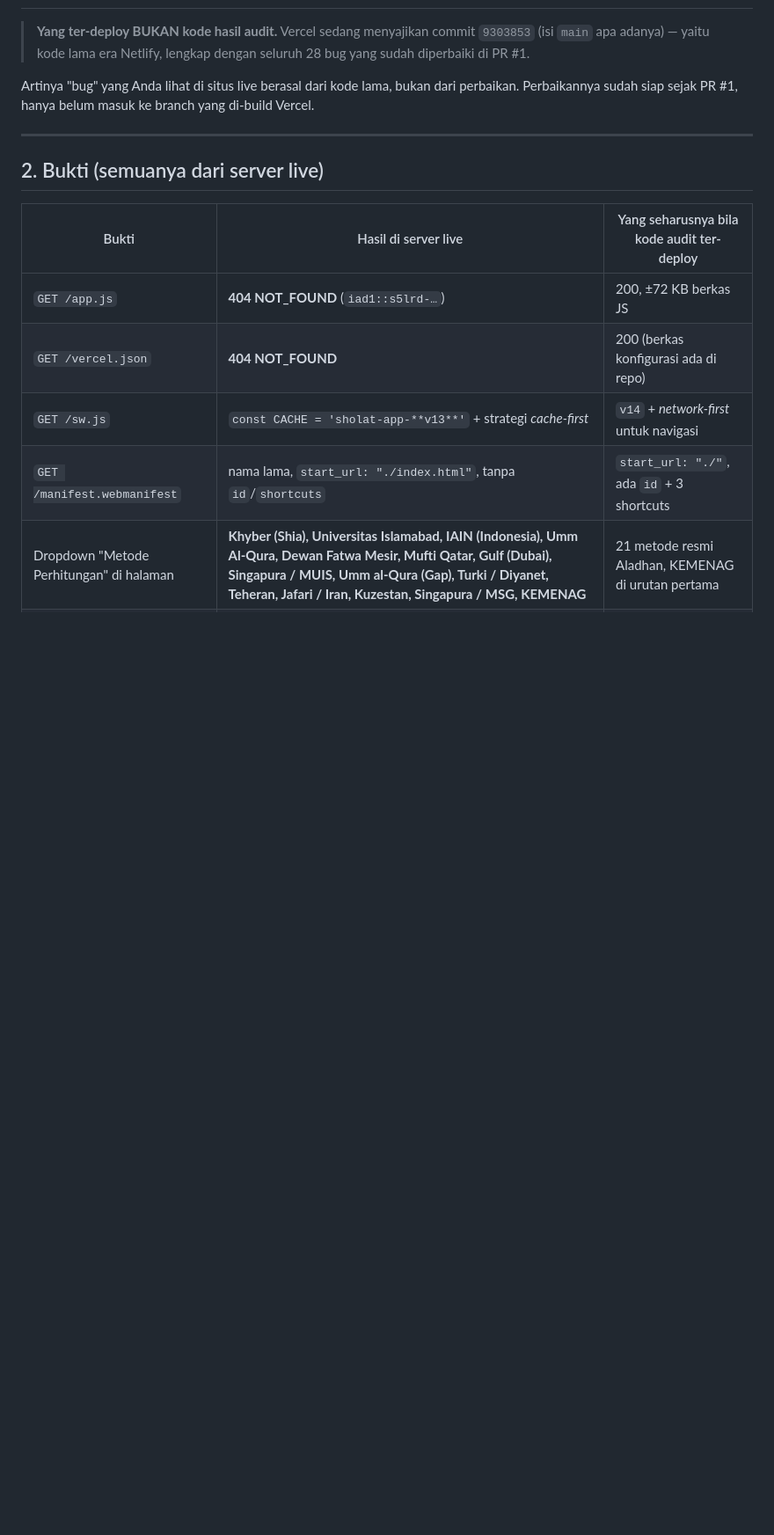
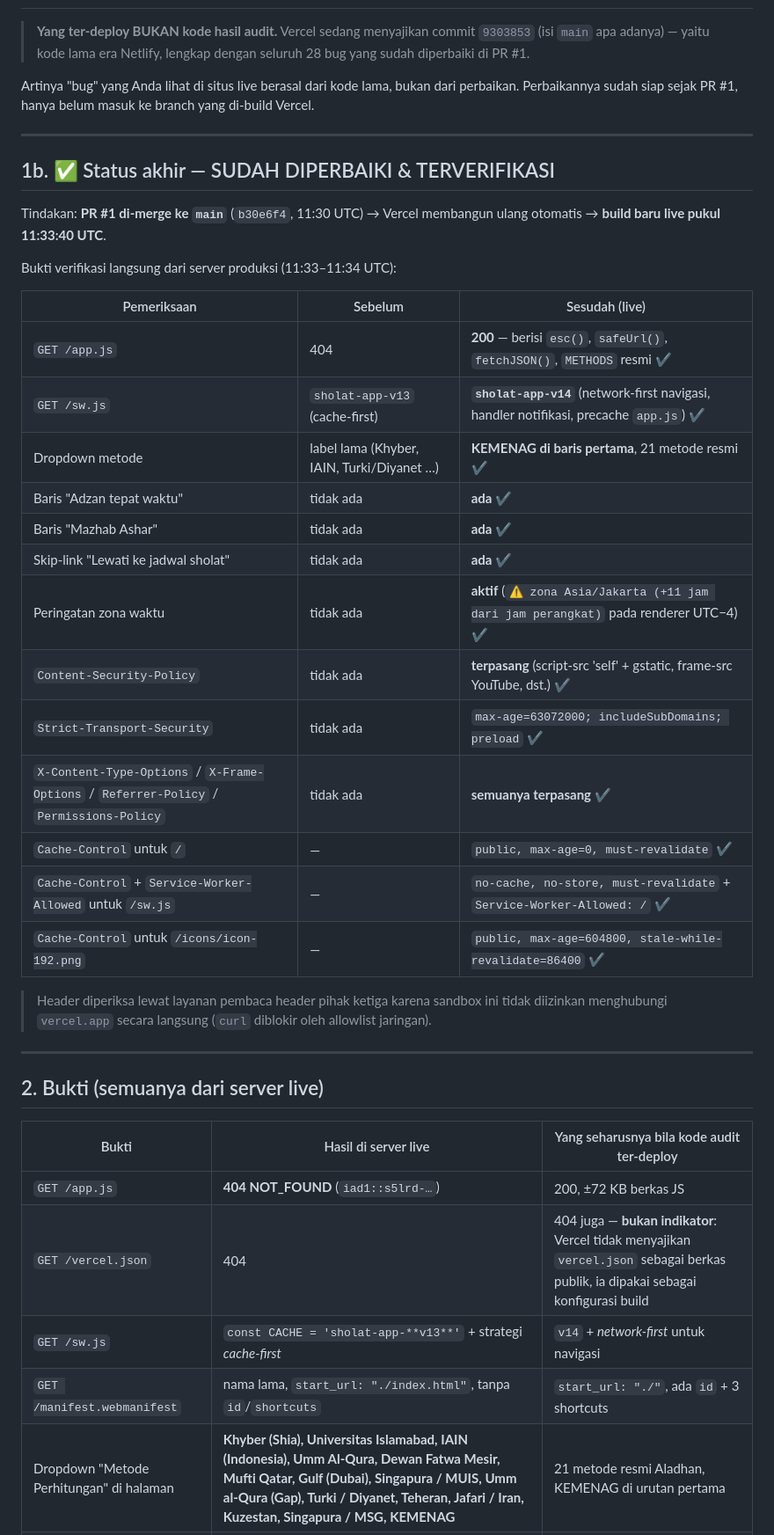
Before and after one commit to Putra1996/waktusholat5waktu, a Markdown page: DEPLOY-AUDIT.md, the part around one of its changes. Shown at 88% size. Drawn GitHub-style; blank space fills up the shorter version.

```diff
--- a/DEPLOY-AUDIT.md
+++ b/DEPLOY-AUDIT.md
@@ -13,12 +13,38 @@ Artinya "bug" yang Anda lihat di situs live berasal dari kode lama, bukan dari p
 
 ---
 
+## 1b. ✅ Status akhir — SUDAH DIPERBAIKI & TERVERIFIKASI
+
+Tindakan: **PR #1 di-merge ke `main`** (`b30e6f4`, 11:30 UTC) → Vercel membangun ulang otomatis → **build baru live pukul 11:33:40 UTC**.
+
+Bukti verifikasi langsung dari server produksi (11:33–11:34 UTC):
+
+| Pemeriksaan | Sebelum | Sesudah (live) |
+| --- | --- | --- |
+| `GET /app.js` | 404 | **200** — berisi `esc()`, `safeUrl()`, `fetchJSON()`, `METHODS` resmi ✔ |
+| `GET /sw.js` | `sholat-app-v13` (cache-first) | **`sholat-app-v14`** (network-first navigasi, handler notifikasi, precache `app.js`) ✔ |
+| Dropdown metode | label lama (Khyber, IAIN, Turki/Diyanet …) | **KEMENAG di baris pertama**, 21 metode resmi ✔ |
+| Baris "Adzan tepat waktu" | tidak ada | **ada** ✔ |
+| Baris "Mazhab Ashar" | tidak ada | **ada** ✔ |
+| Skip-link "Lewati ke jadwal sholat" | tidak ada | **ada** ✔ |
+| Peringatan zona waktu | tidak ada | **aktif** (`⚠️ zona Asia/Jakarta (+11 jam dari jam perangkat)` pada renderer UTC−4) ✔ |
+| `Content-Security-Policy` | tidak ada | **terpasang** (script-src 'self' + gstatic, frame-src YouTube, dst.) ✔ |
+| `Strict-Transport-Security` | tidak ada | `max-age=63072000; includeSubDomains; preload` ✔ |
+| `X-Content-Type-Options` / `X-Frame-Options` / `Referrer-Policy` / `Permissions-Policy` | tidak ada | **semuanya terpasang** ✔ |
+| `Cache-Control` untuk `/` | — | `public, max-age=0, must-revalidate` ✔ |
+| `Cache-Control` + `Service-Worker-Allowed` untuk `/sw.js` | — | `no-cache, no-store, must-revalidate` + `Service-Worker-Allowed: /` ✔ |
+| `Cache-Control` untuk `/icons/icon-192.png` | — | `public, max-age=604800, stale-while-revalidate=86400` ✔ |
+
+> Header diperiksa lewat layanan pembaca header pihak ketiga karena sandbox ini tidak diizinkan menghubungi `vercel.app` secara langsung (`curl` diblokir oleh allowlist jaringan).
+
+---
+
 ## 2. Bukti (semuanya dari server live)
 
 | Bukti | Hasil di server live | Yang seharusnya bila kode audit ter-deploy |
 | --- | --- | --- |
 | `GET /app.js` | **404 NOT_FOUND** (`iad1::s5lrd-…`) | 200, ±72 KB berkas JS |
-| `GET /vercel.json` | **404 NOT_FOUND** | 200 (berkas konfigurasi ada di repo) |
+| `GET /vercel.json` | 404 | 404 juga — **bukan indikator**: Vercel tidak menyajikan `vercel.json` sebagai berkas publik, ia dipakai sebagai konfigurasi build |
 | `GET /sw.js` | `const CACHE = 'sholat-app-**v13**'` + strategi *cache-first* | `v14` + *network-first* untuk navigasi |
 | `GET /manifest.webmanifest` | nama lama, `start_url: "./index.html"`, tanpa `id`/`shortcuts` | `start_url: "./"`, ada `id` + 3 shortcuts |
 | Dropdown "Metode Perhitungan" di halaman | **Khyber (Shia), Universitas Islamabad, IAIN (Indonesia), Umm Al-Qura, Dewan Fatwa Mesir, Mufti Qatar, Gulf (Dubai), Singapura / MUIS, Umm al-Qura (Gap), Turki / Diyanet, Teheran, Jafari / Iran, Kuzestan, Singapura / MSG, KEMENAG** | 21 metode resmi Aladhan, KEMENAG di urutan pertama |
```
Also changed, not shown: other parts of DEPLOY-AUDIT.md (+13 -4 lines).
